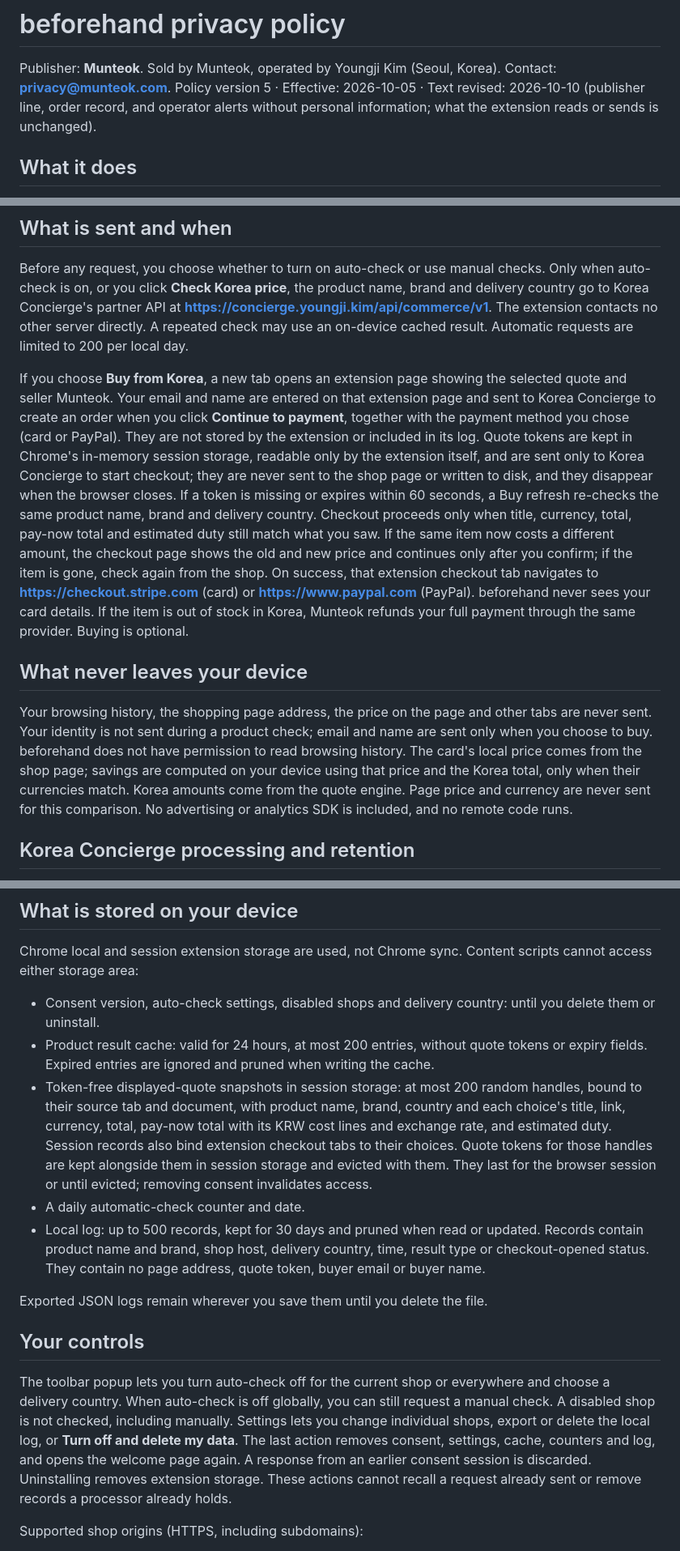
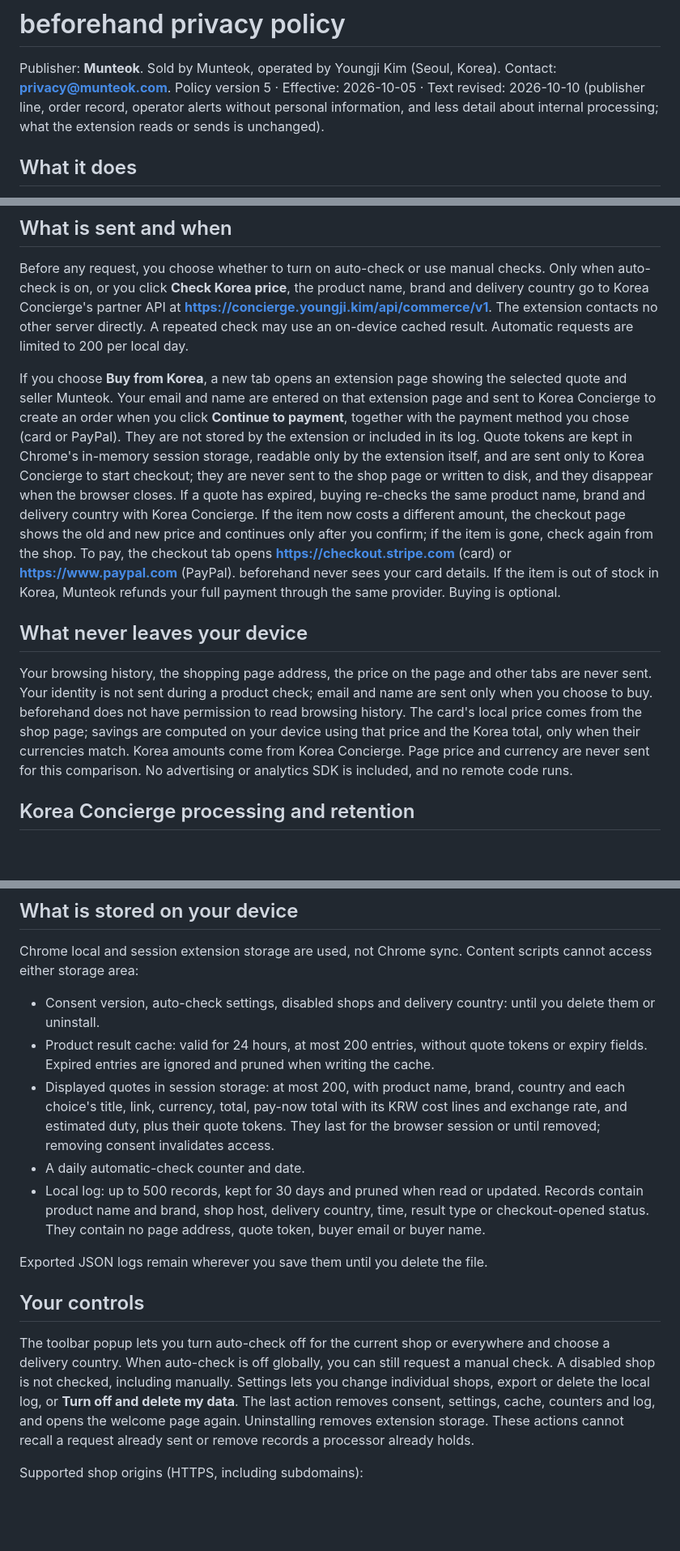
Before and after one commit to launzi/beforehand, a Markdown page: extension/PRIVACY.md, 3 parts joined by grey strips. Shown at 81% size. GitHub-like rendering; blank space fills up the shorter version.

Commit message:
docs(munteok/privacy): drop internal processing details from policy and Beforehand section (user decision 2026-10-10)
POLICY.md: chat gateway -> chat service; providers not listed sentence no longer
names listing titles. Beforehand PRIVACY.md copies mirror extension/PRIVACY.md
byte-for-byte. Test asserts rendered /privacy has no model or search provider names.

Co-Authored-By: Claude Opus 5.5 <noreply@anthropic.com>

```diff
--- a/extension/PRIVACY.md
+++ b/extension/PRIVACY.md
@@ -2,7 +2,7 @@
 
 Publisher: **Munteok**. Sold by Munteok, operated by Youngji Kim (Seoul, Korea).
 Contact: **privacy@munteok.com**.
-Policy version 5 · Effective: 2026-10-05 · Text revised: 2026-10-10 (publisher line, order record, and operator alerts without personal information; what the extension reads or sends is unchanged).
+Policy version 5 · Effective: 2026-10-05 · Text revised: 2026-10-10 (publisher line, order record, operator alerts without personal information, and less detail about internal processing; what the extension reads or sends is unchanged).
 
 ## What it does
 
@@ -12,11 +12,11 @@ beforehand shows the Korea delivered price, or Korean alternatives, for the prod
 
 Before any request, you choose whether to turn on auto-check or use manual checks. Only when auto-check is on, or you click **Check Korea price**, the product name, brand and delivery country go to Korea Concierge's partner API at **https://concierge.youngji.kim/api/commerce/v1**. The extension contacts no other server directly. A repeated check may use an on-device cached result. Automatic requests are limited to 200 per local day.
 
-If you choose **Buy from Korea**, a new tab opens an extension page showing the selected quote and seller Munteok. Your email and name are entered on that extension page and sent to Korea Concierge to create an order when you click **Continue to payment**, together with the payment method you chose (card or PayPal). They are not stored by the extension or included in its log. Quote tokens are kept in Chrome's in-memory session storage, readable only by the extension itself, and are sent only to Korea Concierge to start checkout; they are never sent to the shop page or written to disk, and they disappear when the browser closes. If a token is missing or expires within 60 seconds, a Buy refresh re-checks the same product name, brand and delivery country. Checkout proceeds only when title, currency, total, pay-now total and estimated duty still match what you saw. If the same item now costs a different amount, the checkout page shows the old and new price and continues only after you confirm; if the item is gone, check again from the shop. On success, that extension checkout tab navigates to **https://checkout.stripe.com** (card) or **https://www.paypal.com** (PayPal). beforehand never sees your card details. If the item is out of stock in Korea, Munteok refunds your full payment through the same provider. Buying is optional.
+If you choose **Buy from Korea**, a new tab opens an extension page showing the selected quote and seller Munteok. Your email and name are entered on that extension page and sent to Korea Concierge to create an order when you click **Continue to payment**, together with the payment method you chose (card or PayPal). They are not stored by the extension or included in its log. Quote tokens are kept in Chrome's in-memory session storage, readable only by the extension itself, and are sent only to Korea Concierge to start checkout; they are never sent to the shop page or written to disk, and they disappear when the browser closes. If a quote has expired, buying re-checks the same product name, brand and delivery country with Korea Concierge. If the item now costs a different amount, the checkout page shows the old and new price and continues only after you confirm; if the item is gone, check again from the shop. To pay, the checkout tab opens **https://checkout.stripe.com** (card) or **https://www.paypal.com** (PayPal). beforehand never sees your card details. If the item is out of stock in Korea, Munteok refunds your full payment through the same provider. Buying is optional.
 
 ## What never leaves your device
 
-Your browsing history, the shopping page address, the price on the page and other tabs are never sent. Your identity is not sent during a product check; email and name are sent only when you choose to buy. beforehand does not have permission to read browsing history. The card's local price comes from the shop page; savings are computed on your device using that price and the Korea total, only when their currencies match. Korea amounts come from the quote engine. Page price and currency are never sent for this comparison. No advertising or analytics SDK is included, and no remote code runs.
+Your browsing history, the shopping page address, the price on the page and other tabs are never sent. Your identity is not sent during a product check; email and name are sent only when you choose to buy. beforehand does not have permission to read browsing history. The card's local price comes from the shop page; savings are computed on your device using that price and the Korea total, only when their currencies match. Korea amounts come from Korea Concierge. Page price and currency are never sent for this comparison. No advertising or analytics SDK is included, and no remote code runs.
 
 ## Korea Concierge processing and retention
 
@@ -30,7 +30,7 @@ Chrome local and session extension storage are used, not Chrome sync. Content sc
 
 - Consent version, auto-check settings, disabled shops and delivery country: until you delete them or uninstall.
 - Product result cache: valid for 24 hours, at most 200 entries, without quote tokens or expiry fields. Expired entries are ignored and pruned when writing the cache.
-- Token-free displayed-quote snapshots in session storage: at most 200 random handles, bound to their source tab and document, with product name, brand, country and each choice's title, link, currency, total, pay-now total with its KRW cost lines and exchange rate, and estimated duty. Session records also bind extension checkout tabs to their choices. Quote tokens for those handles are kept alongside them in session storage and evicted with them. They last for the browser session or until evicted; removing consent invalidates access.
+- Displayed quotes in session storage: at most 200, with product name, brand, country and each choice's title, link, currency, total, pay-now total with its KRW cost lines and exchange rate, and estimated duty, plus their quote tokens. They last for the browser session or until removed; removing consent invalidates access.
 - A daily automatic-check counter and date.
 - Local log: up to 500 records, kept for 30 days and pruned when read or updated. Records contain product name and brand, shop host, delivery country, time, result type or checkout-opened status. They contain no page address, quote token, buyer email or buyer name.
 
@@ -38,7 +38,7 @@ Exported JSON logs remain wherever you save them until you delete the file.
 
 ## Your controls
 
-The toolbar popup lets you turn auto-check off for the current shop or everywhere and choose a delivery country. When auto-check is off globally, you can still request a manual check. A disabled shop is not checked, including manually. Settings lets you change individual shops, export or delete the local log, or **Turn off and delete my data**. The last action removes consent, settings, cache, counters and log, and opens the welcome page again. A response from an earlier consent session is discarded. Uninstalling removes extension storage. These actions cannot recall a request already sent or remove records a processor already holds.
+The toolbar popup lets you turn auto-check off for the current shop or everywhere and choose a delivery country. When auto-check is off globally, you can still request a manual check. A disabled shop is not checked, including manually. Settings lets you change individual shops, export or delete the local log, or **Turn off and delete my data**. The last action removes consent, settings, cache, counters and log, and opens the welcome page again. Uninstalling removes extension storage. These actions cannot recall a request already sent or remove records a processor already holds.
 
 Supported shop origins (HTTPS, including subdomains):
 
```
